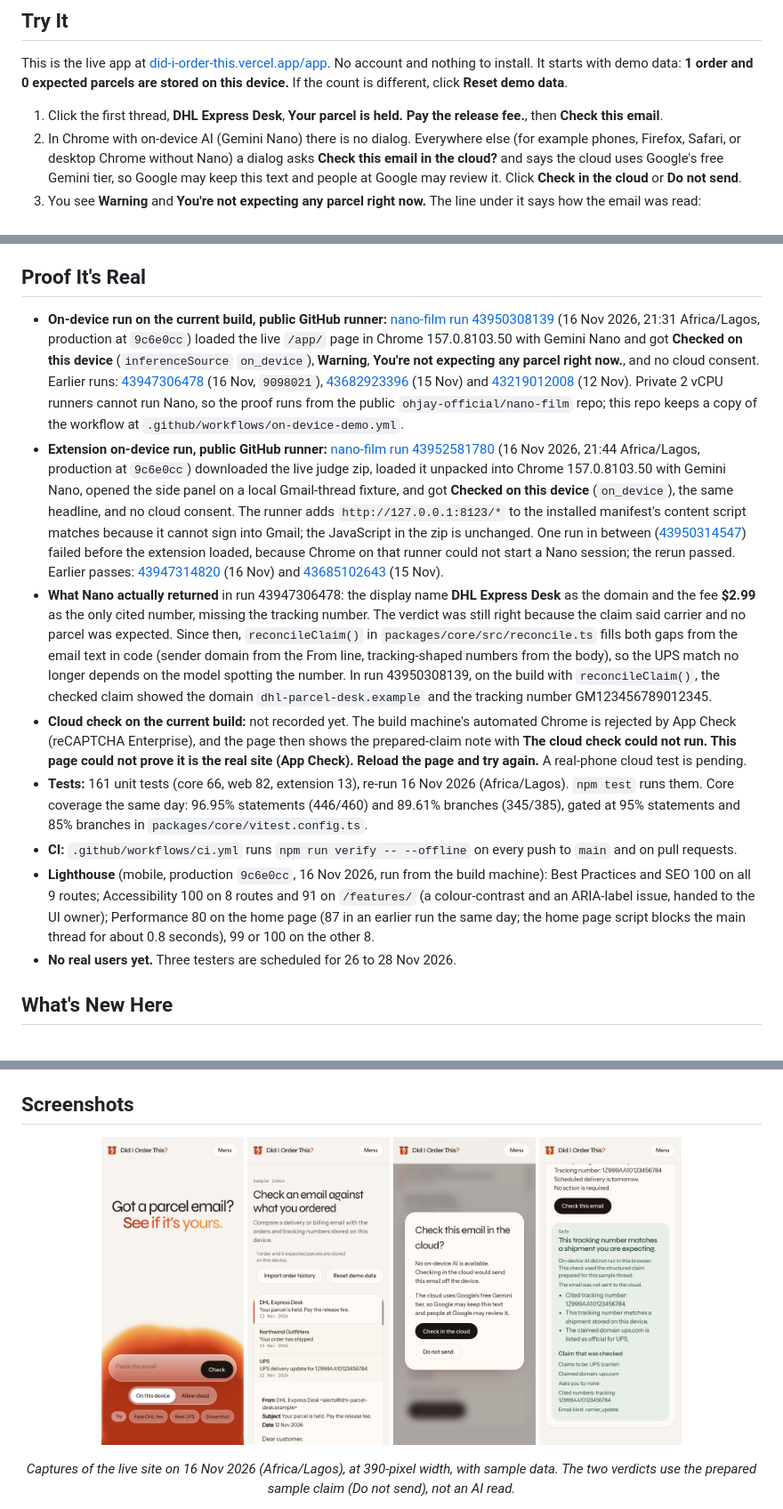
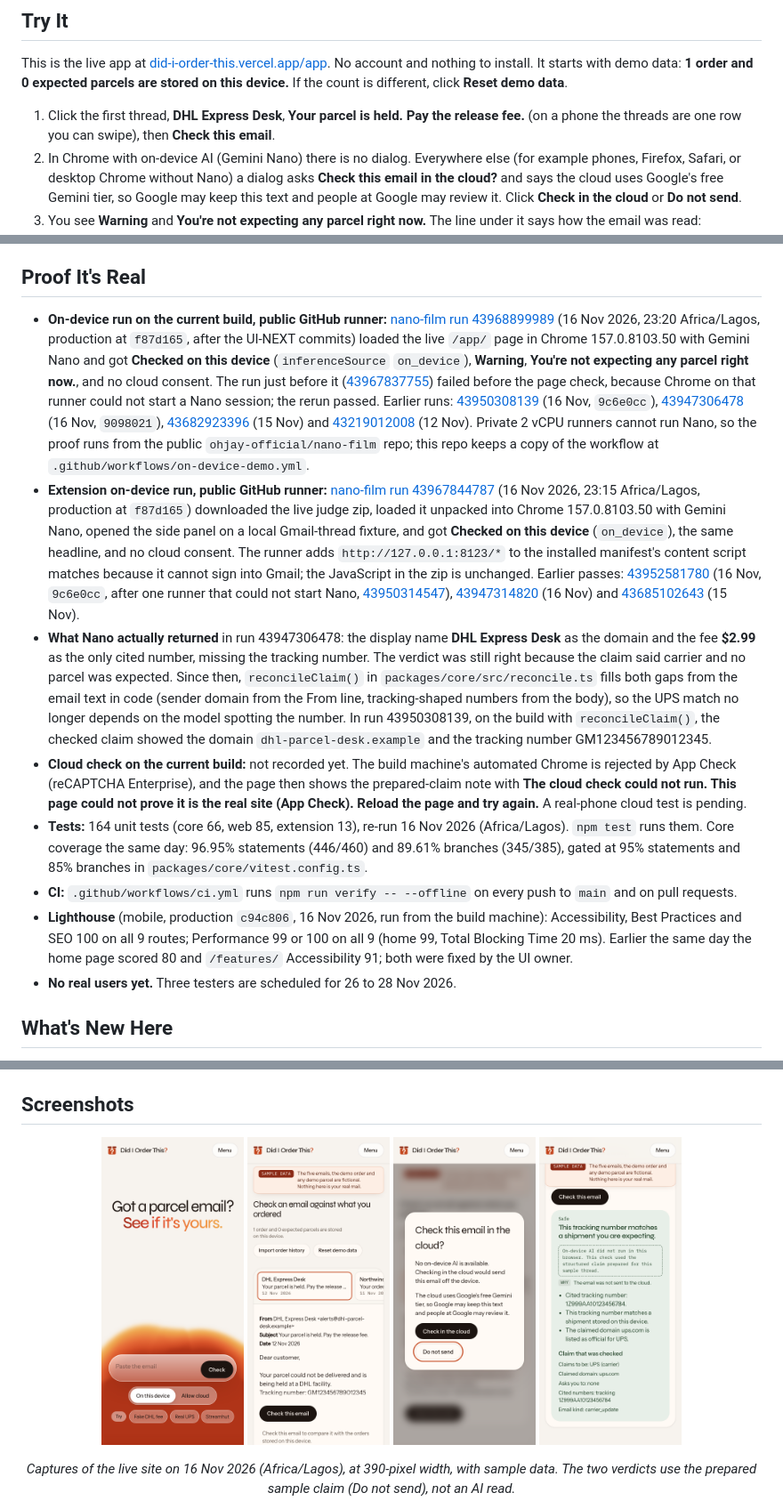
Before and after one commit to ohjay-official/did-i-order-this, a Markdown page: README.md, 3 parts joined by grey strips. Shown at 89% size. GitHub-like rendering; pictures changed too: docs/images/cloud-consent.png, docs/images/home.png, docs/images/sample-inbox.png.

```diff
--- a/README.md
+++ b/README.md
@@ -24,7 +24,7 @@ A parcel or billing email can ask you to pay a fee or open a link, and a fake DH
 
 This is the live app at [did-i-order-this.vercel.app/app](https://did-i-order-this.vercel.app/app/). No account and nothing to install. It starts with demo data: **1 order and 0 expected parcels are stored on this device.** If the count is different, click **Reset demo data**.
 
-1. Click the first thread, **DHL Express Desk**, **Your parcel is held. Pay the release fee.**, then **Check this email**.
+1. Click the first thread, **DHL Express Desk**, **Your parcel is held. Pay the release fee.** (on a phone the threads are one row you can swipe), then **Check this email**.
 2. In Chrome with on-device AI (Gemini Nano) there is no dialog. Everywhere else (for example phones, Firefox, Safari, or desktop Chrome without Nano) a dialog asks **Check this email in the cloud?** and says the cloud uses Google's free Gemini tier, so Google may keep this text and people at Google may review it. Click **Check in the cloud** or **Do not send**.
 3. You see **Warning** and **You're not expecting any parcel right now.** The line under it says how the email was read:
    - **Checked on this device** or **Checked in the cloud** when the AI read it.
@@ -42,13 +42,13 @@ To check the code itself: `npm ci`, then `npm run verify`. It prints `PASS` or `
 
 ## Proof It's Real
 
-- **On-device run on the current build, public GitHub runner:** [nano-film run 43950308139](https://github.com/ohjay-official/nano-film/actions/runs/43950308139) (16 Nov 2026, 21:31 Africa/Lagos, production at `9c6e0cc`) loaded the live `/app/` page in Chrome 157.0.8103.50 with Gemini Nano and got **Checked on this device** (`inferenceSource` `on_device`), **Warning**, **You're not expecting any parcel right now.**, and no cloud consent. Earlier runs: [43947306478](https://github.com/ohjay-official/nano-film/actions/runs/43947306478) (16 Nov, `9098021`), [43682923396](https://github.com/ohjay-official/nano-film/actions/runs/43682923396) (15 Nov) and [43219012008](https://github.com/ohjay-official/nano-film/actions/runs/43219012008) (12 Nov). Private 2 vCPU runners cannot run Nano, so the proof runs from the public `ohjay-official/nano-film` repo; this repo keeps a copy of the workflow at `.github/workflows/on-device-demo.yml`.
-- **Extension on-device run, public GitHub runner:** [nano-film run 43952581780](https://github.com/ohjay-official/nano-film/actions/runs/43952581780) (16 Nov 2026, 21:44 Africa/Lagos, production at `9c6e0cc`) downloaded the live judge zip, loaded it unpacked into Chrome 157.0.8103.50 with Gemini Nano, opened the side panel on a local Gmail-thread fixture, and got **Checked on this device** (`on_device`), the same headline, and no cloud consent. The runner adds `http://127.0.0.1:8123/*` to the installed manifest's content script matches because it cannot sign into Gmail; the JavaScript in the zip is unchanged. One run in between ([43950314547](https://github.com/ohjay-official/nano-film/actions/runs/43950314547)) failed before the extension loaded, because Chrome on that runner could not start a Nano session; the rerun passed. Earlier passes: [43947314820](https://github.com/ohjay-official/nano-film/actions/runs/43947314820) (16 Nov) and [43685102643](https://github.com/ohjay-official/nano-film/actions/runs/43685102643) (15 Nov).
+- **On-device run on the current build, public GitHub runner:** [nano-film run 43968899989](https://github.com/ohjay-official/nano-film/actions/runs/43968899989) (16 Nov 2026, 23:20 Africa/Lagos, production at `f87d165`, after the UI-NEXT commits) loaded the live `/app/` page in Chrome 157.0.8103.50 with Gemini Nano and got **Checked on this device** (`inferenceSource` `on_device`), **Warning**, **You're not expecting any parcel right now.**, and no cloud consent. The run just before it ([43967837755](https://github.com/ohjay-official/nano-film/actions/runs/43967837755)) failed before the page check, because Chrome on that runner could not start a Nano session; the rerun passed. Earlier runs: [43950308139](https://github.com/ohjay-official/nano-film/actions/runs/43950308139) (16 Nov, `9c6e0cc`), [43947306478](https://github.com/ohjay-official/nano-film/actions/runs/43947306478) (16 Nov, `9098021`), [43682923396](https://github.com/ohjay-official/nano-film/actions/runs/43682923396) (15 Nov) and [43219012008](https://github.com/ohjay-official/nano-film/actions/runs/43219012008) (12 Nov). Private 2 vCPU runners cannot run Nano, so the proof runs from the public `ohjay-official/nano-film` repo; this repo keeps a copy of the workflow at `.github/workflows/on-device-demo.yml`.
+- **Extension on-device run, public GitHub runner:** [nano-film run 43967844787](https://github.com/ohjay-official/nano-film/actions/runs/43967844787) (16 Nov 2026, 23:15 Africa/Lagos, production at `f87d165`) downloaded the live judge zip, loaded it unpacked into Chrome 157.0.8103.50 with Gemini Nano, opened the side panel on a local Gmail-thread fixture, and got **Checked on this device** (`on_device`), the same headline, and no cloud consent. The runner adds `http://127.0.0.1:8123/*` to the installed manifest's content script matches because it cannot sign into Gmail; the JavaScript in the zip is unchanged. Earlier passes: [43952581780](https://github.com/ohjay-official/nano-film/actions/runs/43952581780) (16 Nov, `9c6e0cc`, after one runner that could not start Nano, [43950314547](https://github.com/ohjay-official/nano-film/actions/runs/43950314547)), [43947314820](https://github.com/ohjay-official/nano-film/actions/runs/43947314820) (16 Nov) and [43685102643](https://github.com/ohjay-official/nano-film/actions/runs/43685102643) (15 Nov).
 - **What Nano actually returned** in run 43947306478: the display name **DHL Express Desk** as the domain and the fee **$2.99** as the only cited number, missing the tracking number. The verdict was still right because the claim said carrier and no parcel was expected. Since then, `reconcileClaim()` in `packages/core/src/reconcile.ts` fills both gaps from the email text in code (sender domain from the From line, tracking-shaped numbers from the body), so the UPS match no longer depends on the model spotting the number. In run 43950308139, on the build with `reconcileClaim()`, the checked claim showed the domain `dhl-parcel-desk.example` and the tracking number GM123456789012345.
 - **Cloud check on the current build:** not recorded yet. The build machine's automated Chrome is rejected by App Check (reCAPTCHA Enterprise), and the page then shows the prepared-claim note with **The cloud check could not run. This page could not prove it is the real site (App Check). Reload the page and try again.** A real-phone cloud test is pending.
-- **Tests:** 161 unit tests (core 66, web 82, extension 13), re-run 16 Nov 2026 (Africa/Lagos). `npm test` runs them. Core coverage the same day: 96.95% statements (446/460) and 89.61% branches (345/385), gated at 95% statements and 85% branches in `packages/core/vitest.config.ts`.
+- **Tests:** 164 unit tests (core 66, web 85, extension 13), re-run 16 Nov 2026 (Africa/Lagos). `npm test` runs them. Core coverage the same day: 96.95% statements (446/460) and 89.61% branches (345/385), gated at 95% statements and 85% branches in `packages/core/vitest.config.ts`.
 - **CI:** `.github/workflows/ci.yml` runs `npm run verify -- --offline` on every push to `main` and on pull requests.
-- **Lighthouse** (mobile, production `9c6e0cc`, 16 Nov 2026, run from the build machine): Best Practices and SEO 100 on all 9 routes; Accessibility 100 on 8 routes and 91 on `/features/` (a colour-contrast and an ARIA-label issue, handed to the UI owner); Performance 80 on the home page (87 in an earlier run the same day; the home page script blocks the main thread for about 0.8 seconds), 99 or 100 on the other 8.
+- **Lighthouse** (mobile, production `c94c806`, 16 Nov 2026, run from the build machine): Accessibility, Best Practices and SEO 100 on all 9 routes; Performance 99 or 100 on all 9 (home 99, Total Blocking Time 20 ms). Earlier the same day the home page scored 80 and `/features/` Accessibility 91; both were fixed by the UI owner.
 - **No real users yet.** Three testers are scheduled for 26 to 28 Nov 2026.
 
 ## What's New Here
```
Also changed, not shown: other parts of README.md (+6 -6 lines), docs/TESTING.md (+6 -6 lines), docs/UI-NEXT.md (+18 -10 lines), docs/images/sample-verdict-prepared.png.
